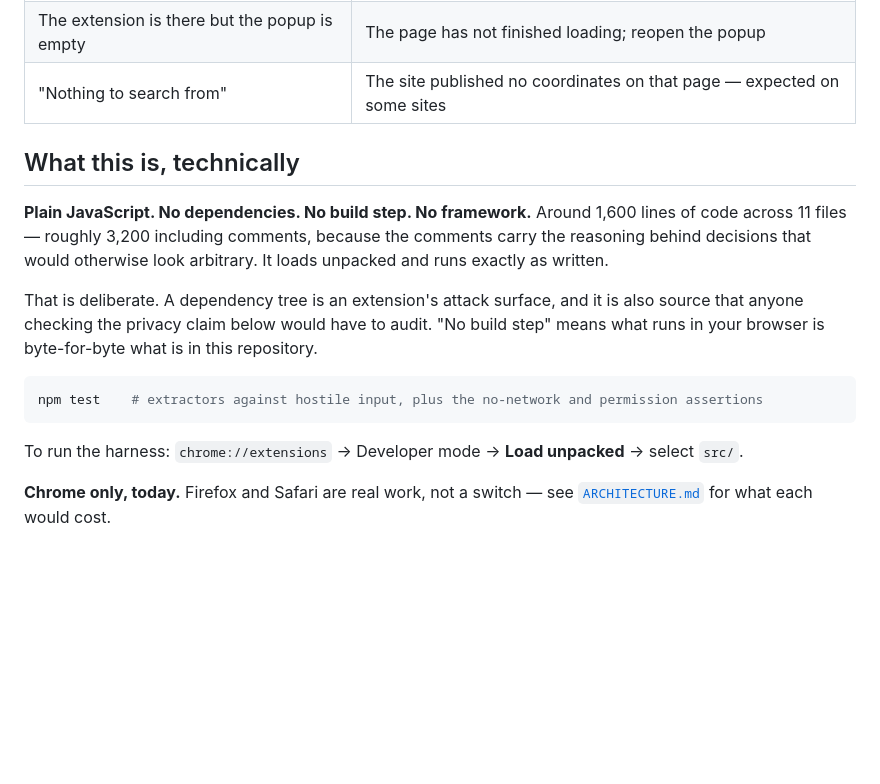
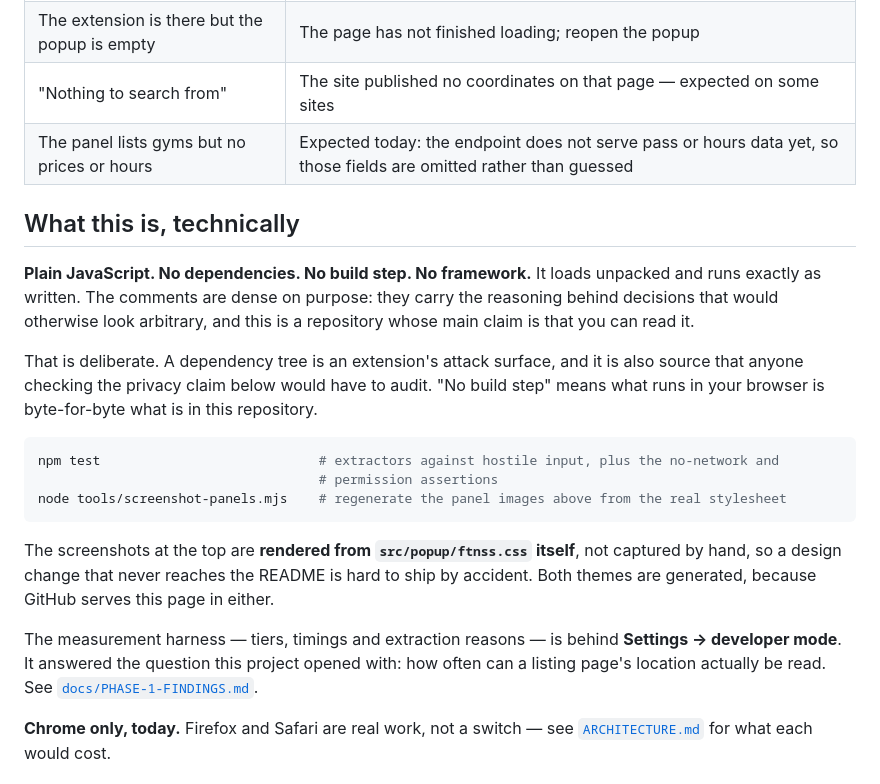
Before and after one commit to FTNSS-FIT/FTNSS-Browser-Extension, a Markdown page: README.md, the part around one of its changes. Rendered like a GitHub page; blank space fills up the shorter version.

````diff
--- a/README.md
+++ b/README.md
@@ -72,22 +124,31 @@ actually took — if it has not changed, Chrome is still running the old code.
 | No FTNSS entry after "Load unpacked" | You chose the repository folder instead of `src` |
 | The extension is there but the popup is empty | The page has not finished loading; reopen the popup |
 | "Nothing to search from" | The site published no coordinates on that page — expected on some sites |
+| The panel lists gyms but no prices or hours | Expected today: the endpoint does not serve pass or hours data yet, so those fields are omitted rather than guessed |
 
 ## What this is, technically
 
-**Plain JavaScript. No dependencies. No build step. No framework.** Around 1,600 lines of code
-across 11 files — roughly 3,200 including comments, because the comments carry the reasoning behind
-decisions that would otherwise look arbitrary. It loads unpacked and runs exactly as written.
+**Plain JavaScript. No dependencies. No build step. No framework.** It loads unpacked and runs
+exactly as written. The comments are dense on purpose: they carry the reasoning behind decisions that
+would otherwise look arbitrary, and this is a repository whose main claim is that you can read it.
 
 That is deliberate. A dependency tree is an extension's attack surface, and it is also source that
 anyone checking the privacy claim below would have to audit. "No build step" means what runs in your
 browser is byte-for-byte what is in this repository.
 
 ```bash
-npm test    # extractors against hostile input, plus the no-network and permission assertions
+npm test                            # extractors against hostile input, plus the no-network and
+                                    # permission assertions
+node tools/screenshot-panels.mjs    # regenerate the panel images above from the real stylesheet
 ```
 
-To run the harness: `chrome://extensions` → Developer mode → **Load unpacked** → select `src/`.
+The screenshots at the top are **rendered from `src/popup/ftnss.css` itself**, not captured by hand,
+so a design change that never reaches the README is hard to ship by accident. Both themes are
+generated, because GitHub serves this page in either.
+
+The measurement harness — tiers, timings and extraction reasons — is behind **Settings → developer
+mode**. It answered the question this project opened with: how often can a listing page's location
+actually be read. See [`docs/PHASE-1-FINDINGS.md`](docs/PHASE-1-FINDINGS.md).
 
 **Chrome only, today.** Firefox and Safari are real work, not a switch — see
 [`ARCHITECTURE.md`](ARCHITECTURE.md) for what each would cost.
````
Also changed, not shown: other parts of README.md (+61 -9 lines), docs/assets/readme/panel-idle-dark.png (added), docs/assets/readme/panel-idle-light.png (added), docs/assets/readme/panel-languages-dark.png (added), docs/assets/readme/panel-languages-light.png (added), docs/assets/readme/panel-results-dark.png (added), docs/assets/readme/panel-results-light.png (added), 1 other file.
